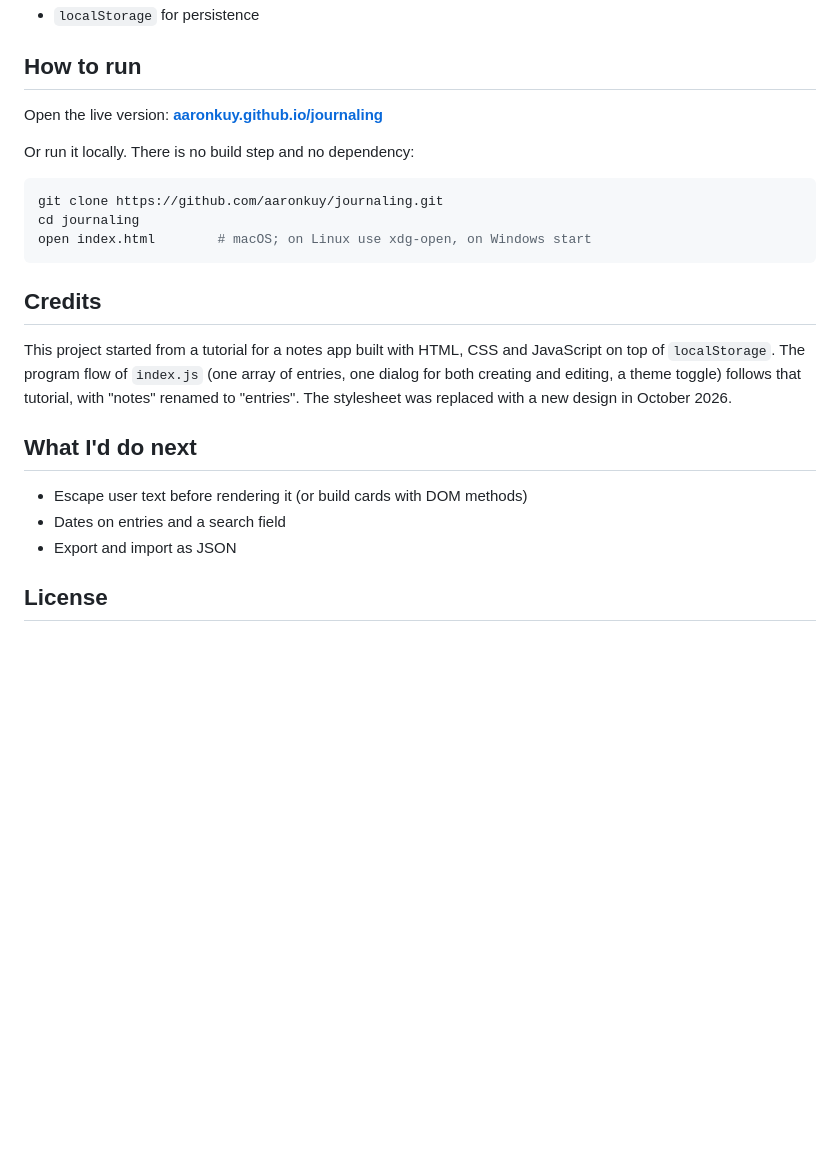
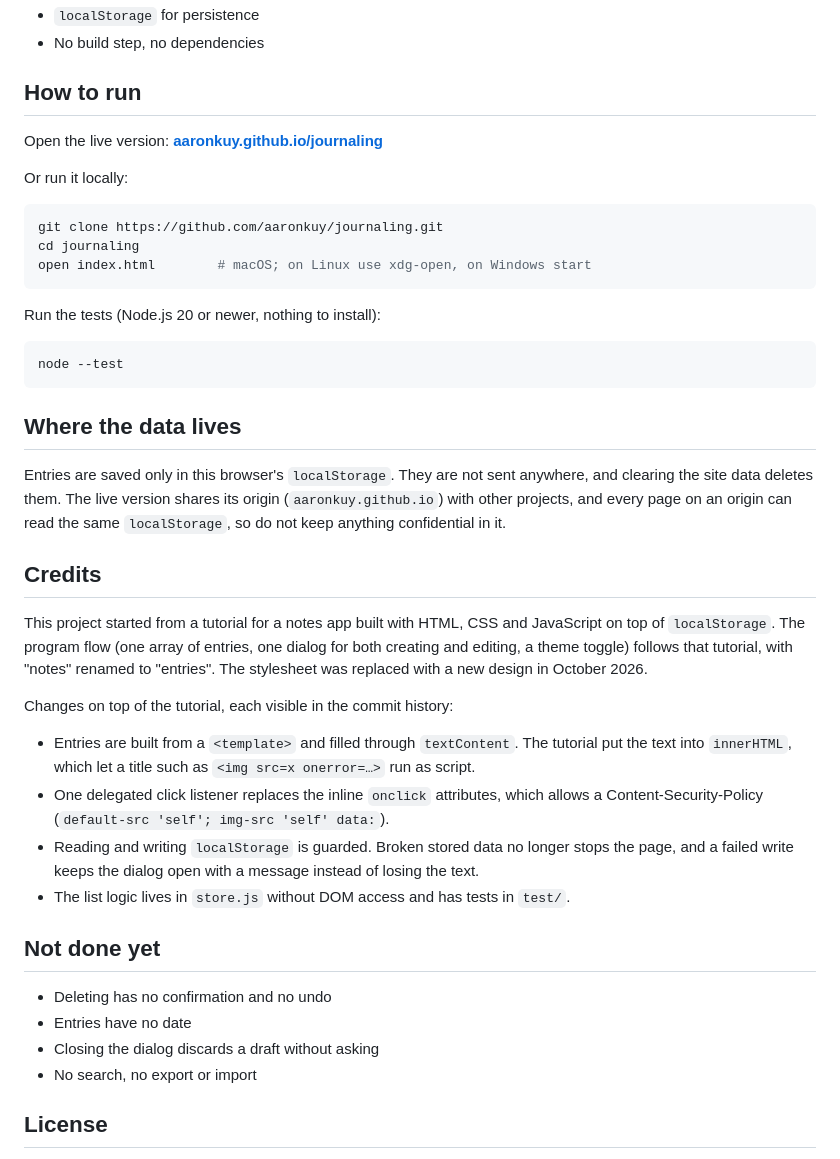
Before and after one commit to aaronkuy/journaling, a Markdown page: README.md, the part around one of its changes. Rendered like a GitHub page; blank space fills up the shorter version.

Commit message:
docs: describe the current state in the README
Update the feature list and screenshot, document the tests and where
the data lives, and list what changed on top of the tutorial and what
is still missing.

Refs #4

````diff
--- a/README.md
+++ b/README.md
@@ -17,10 +18,11 @@ A journal in the browser: write, edit and delete entries, stored locally, with a
 - `localStorage` for persistence
+- No build step, no dependencies
 
 ## How to run
 
 Open the live version: **[aaronkuy.github.io/journaling](https://aaronkuy.github.io/journaling/)**
 
-Or run it locally. There is no build step and no dependency:
+Or run it locally:
 
 ```bash
 git clone https://github.com/aaronkuy/journaling.git
@@ -28,15 +30,33 @@ cd journaling
 open index.html        # macOS; on Linux use xdg-open, on Windows start
 ```
 
+Run the tests (Node.js 20 or newer, nothing to install):
+
+```bash
+node --test
+```
+
+## Where the data lives
+
+Entries are saved only in this browser's `localStorage`. They are not sent anywhere, and clearing the site data deletes them. The live version shares its origin (`aaronkuy.github.io`) with other projects, and every page on an origin can read the same `localStorage`, so do not keep anything confidential in it.
+
 ## Credits
 
-This project started from a tutorial for a notes app built with HTML, CSS and JavaScript on top of `localStorage`. The program flow of `index.js` (one array of entries, one dialog for both creating and editing, a theme toggle) follows that tutorial, with "notes" renamed to "entries". The stylesheet was replaced with a new design in October 2026.
+This project started from a tutorial for a notes app built with HTML, CSS and JavaScript on top of `localStorage`. The program flow (one array of entries, one dialog for both creating and editing, a theme toggle) follows that tutorial, with "notes" renamed to "entries". The stylesheet was replaced with a new design in October 2026.
 
-## What I'd do next
+Changes on top of the tutorial, each visible in the commit history:
 
-- Escape user text before rendering it (or build cards with DOM methods)
-- Dates on entries and a search field
-- Export and import as JSON
+- Entries are built from a `<template>` and filled through `textContent`. The tutorial put the text into `innerHTML`, which let a title such as `<img src=x onerror=…>` run as script.
+- One delegated click listener replaces the inline `onclick` attributes, which allows a Content-Security-Policy (`default-src 'self'; img-src 'self' data:`).
+- Reading and writing `localStorage` is guarded. Broken stored data no longer stops the page, and a failed write keeps the dialog open with a message instead of losing the text.
+- The list logic lives in `store.js` without DOM access and has tests in `test/`.
+
+## Not done yet
+
+- Deleting has no confirmation and no undo
+- Entries have no date
+- Closing the dialog discards a draft without asking
+- No search, no export or import
 
 ## License
 
````
Also changed, not shown: other parts of README.md (+3 -2 lines), docs/screenshot.png.
